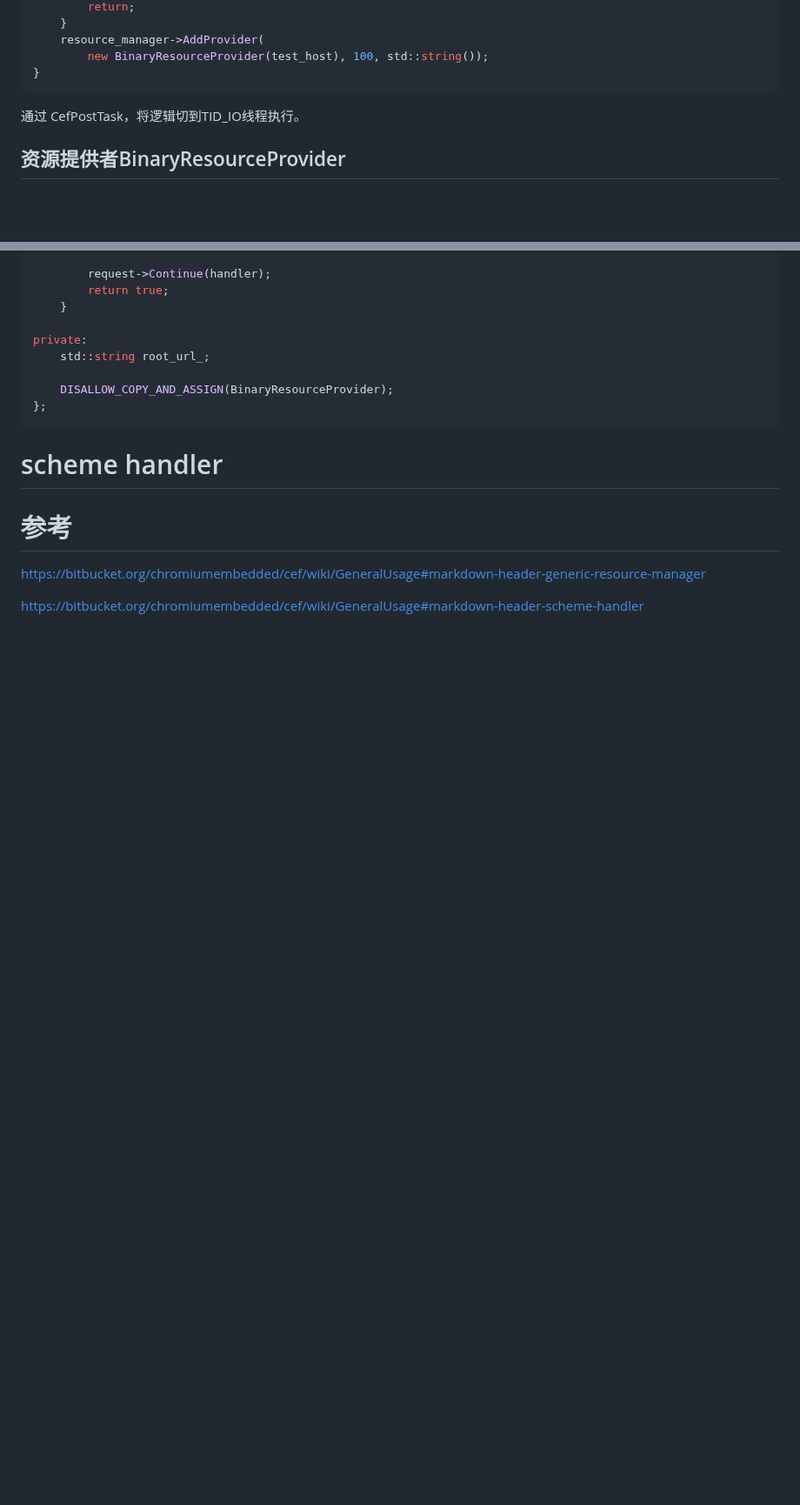
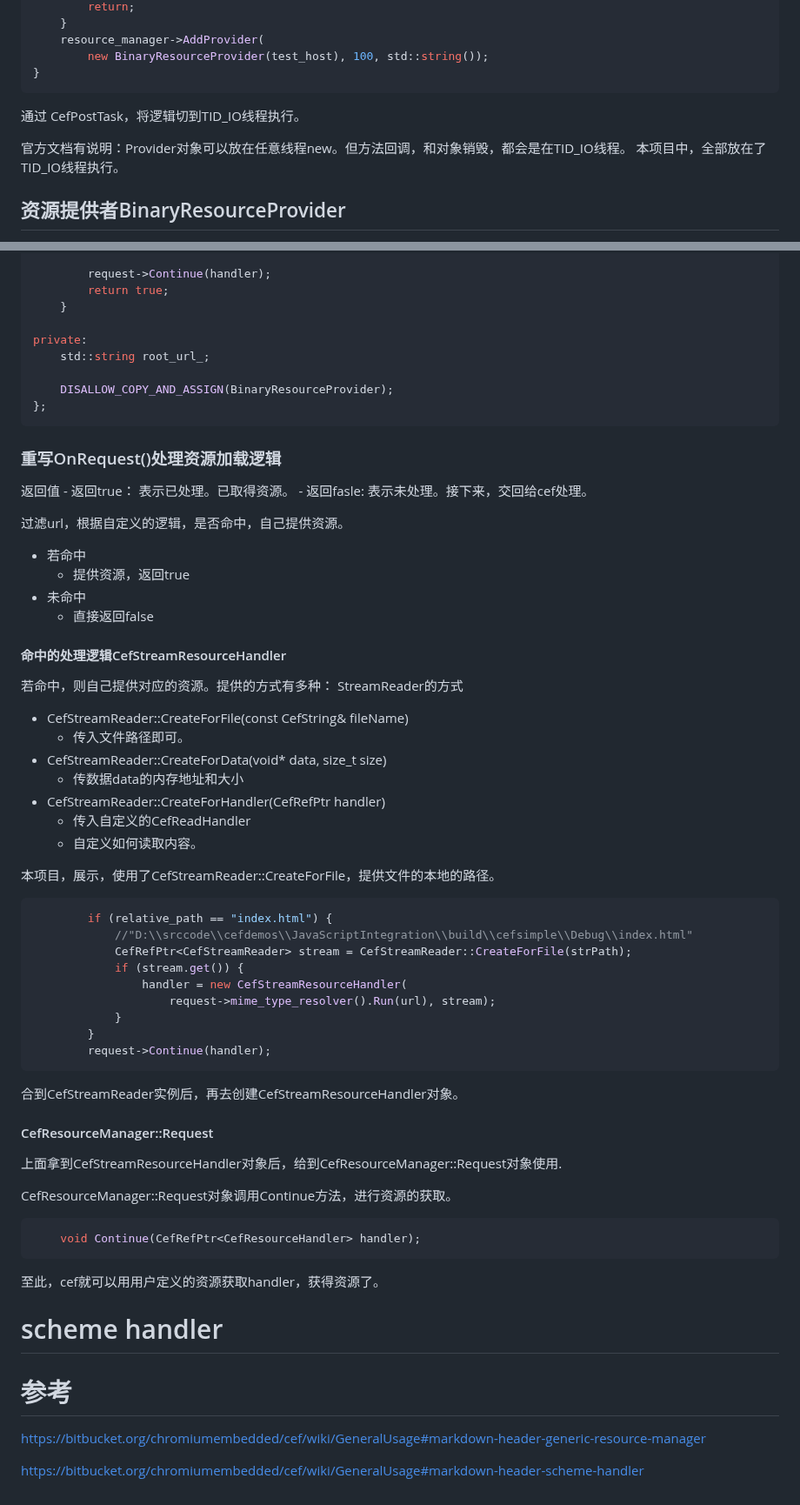
Before and after one commit to iherewaitfor/cefdemos, a Markdown page: schemedemo/README.md, 2 parts joined by grey strips. Shown at 87% size. Drawn GitHub-style; blank space fills up the shorter version.

````diff
--- a/schemedemo/README.md
+++ b/schemedemo/README.md
@@ -41,8 +54,11 @@ void SetupResourceManager(CefRefPtr<CefResourceManager> resource_manager) {
         new BinaryResourceProvider(test_host), 100, std::string());
 }
 ```
+通过 CefPostTask，将逻辑切到TID_IO线程执行。
 
-通过 CefPostTask，将逻辑切到TID_IO线程执行。
+官方文档有说明：Provider对象可以放在任意线程new。但方法回调，和对象销毁，都会是在TID_IO线程。
+本项目中，全部放在了TID_IO线程执行。
+
 
 ## 资源提供者BinaryResourceProvider
 
@@ -118,6 +134,53 @@ private:
 };
 ```
 
+### 重写OnRequest()处理资源加载逻辑
+
+返回值
+    - 返回true： 表示已处理。已取得资源。
+    - 返回fasle: 表示未处理。接下来，交回给cef处理。
+
+
+过滤url，根据自定义的逻辑，是否命中，自己提供资源。
+- 若命中
+  - 提供资源，返回true
+- 未命中
+  - 直接返回false
+
+#### 命中的处理逻辑CefStreamResourceHandler
+
+若命中，则自己提供对应的资源。提供的方式有多种：
+StreamReader的方式
+- CefStreamReader::CreateForFile(const CefString& fileName)
+  - 传入文件路径即可。
+- CefStreamReader::CreateForData(void* data, size_t size)
+  - 传数据data的内存地址和大小
+- CefStreamReader::CreateForHandler(CefRefPtr<CefReadHandler> handler)
+  - 传入自定义的CefReadHandler
+  - 自定义如何读取内容。
+
+本项目，展示，使用了CefStreamReader::CreateForFile，提供文件的本地的路径。
+```C++
+        if (relative_path == "index.html") {
+            //"D:\\srccode\\cefdemos\\JavaScriptIntegration\\build\\cefsimple\\Debug\\index.html"
+            CefRefPtr<CefStreamReader> stream = CefStreamReader::CreateForFile(strPath);
+            if (stream.get()) {
+                handler = new CefStreamResourceHandler(
+                    request->mime_type_resolver().Run(url), stream);
+            }
+        }
+        request->Continue(handler);
+```
+
+合到CefStreamReader实例后，再去创建CefStreamResourceHandler对象。
+#### CefResourceManager::Request
+上面拿到CefStreamResourceHandler对象后，给到CefResourceManager::Request对象使用.
+
+CefResourceManager::Request对象调用Continue方法，进行资源的获取。
+```C++
+    void Continue(CefRefPtr<CefResourceHandler> handler);
+```
+至此，cef就可以用用户定义的资源获取handler，获得资源了。
 
 # scheme handler
 
````
Also changed, not shown: other parts of schemedemo/README.md (+14 -1 lines).
